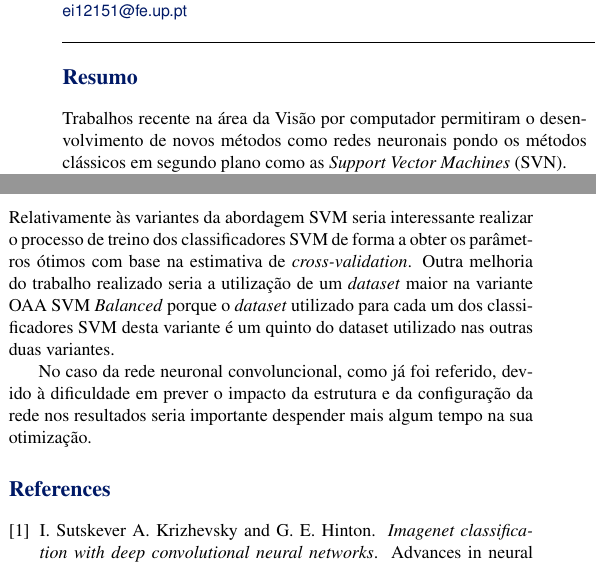
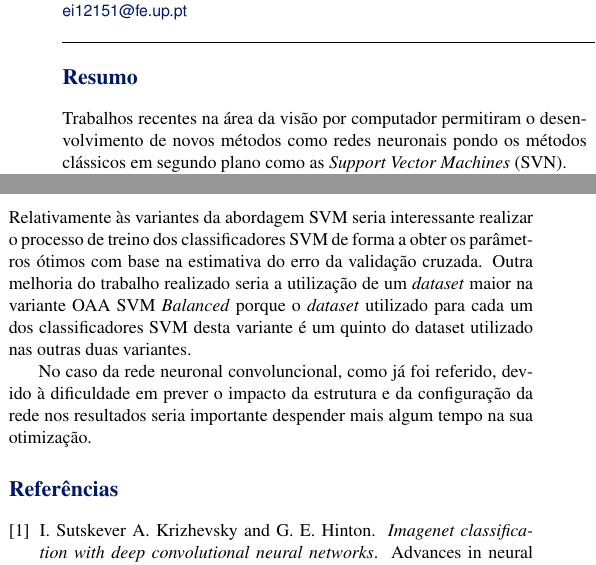
Before and after one commit to rodolfoarod/object-recognition, a LaTeX document (doc/VCOM-template-Latex/article.tex): two parts of the columns of pages 1 and 2 of 2, joined at a grey line, cut so that both start at the same text. Compiled offline with pdfLaTeX.

Commit message:
VCOM article minor update

```diff
--- a/doc/VCOM-template-Latex/article.tex
+++ b/doc/VCOM-template-Latex/article.tex
@@ -3,7 +3,7 @@
 % VCOM - CHANGES
 \usepackage[utf8]{inputenc}
 \renewcommand{\abstractname}{Resumo}
-%\renewcommand{\refname}{Referências}
+\renewcommand{\refname}{Referências}
 
 %% Enter your paper number here for the review copy
 %\vcomreviewcopy{??}
@@ -41,7 +41,7 @@
 \maketitle
 
 \begin{abstract}
-Trabalhos recente na área da Visão por computador permitiram o desenvolvimento de novos métodos como redes neuronais pondo os métodos clássicos em segundo plano como as \textit{Support Vector Machines} (SVN).
+Trabalhos recentes na área da visão por computador permitiram o desenvolvimento de novos métodos como redes neuronais pondo os métodos clássicos em segundo plano como as \textit{Support Vector Machines} (SVN).
 
 O objetivo principal deste projeto consiste em desenvolver um sistema que pode reconhecer e classificar um objeto presente numa imagem como sendo um objeto que pertence a uma de 10 classes diferentes. Para tal, usou-se e comparou-se dois métodos diferentes para reconhecer os objetos nas imagens. Utilizou-se uma rede neuronal convolucional e SVN usando \textit{Bag of Words} (BoF) constituídos por descritores obtidos através do algoritmo SIFT.
 
@@ -144,7 +144,7 @@ Concluímos que, nos problemas de reconhecimento de objetos, as redes neuronais
 
 %------------------------------------------------------------------------
 \section{Melhoramentos Futuros}
-Relativamente às variantes da abordagem SVM seria interessante realizar o processo de treino dos classificadores SVM de forma a obter os parâmetros ótimos com base na estimativa de \textit{cross-validation}. Outra melhoria do trabalho realizado seria a utilização de um \textit{dataset} maior na variante OAA SVM \textit{Balanced} porque o \textit{dataset} utilizado para cada um dos classificadores SVM desta variante é um quinto do dataset utilizado nas outras duas variantes.
+Relativamente às variantes da abordagem SVM seria interessante realizar o processo de treino dos classificadores SVM de forma a obter os parâmetros ótimos com base na estimativa do erro da validação cruzada. Outra melhoria do trabalho realizado seria a utilização de um \textit{dataset} maior na variante OAA SVM \textit{Balanced} porque o \textit{dataset} utilizado para cada um dos classificadores SVM desta variante é um quinto do dataset utilizado nas outras duas variantes.
 
 No caso da rede neuronal convoluncional, como já foi referido, devido à dificuldade em prever o impacto da estrutura e da configuração da rede nos resultados seria importante despender mais algum tempo na sua otimização.
 
```
Also changed, not shown: doc/VCOM-template-Latex/article.pdf.
